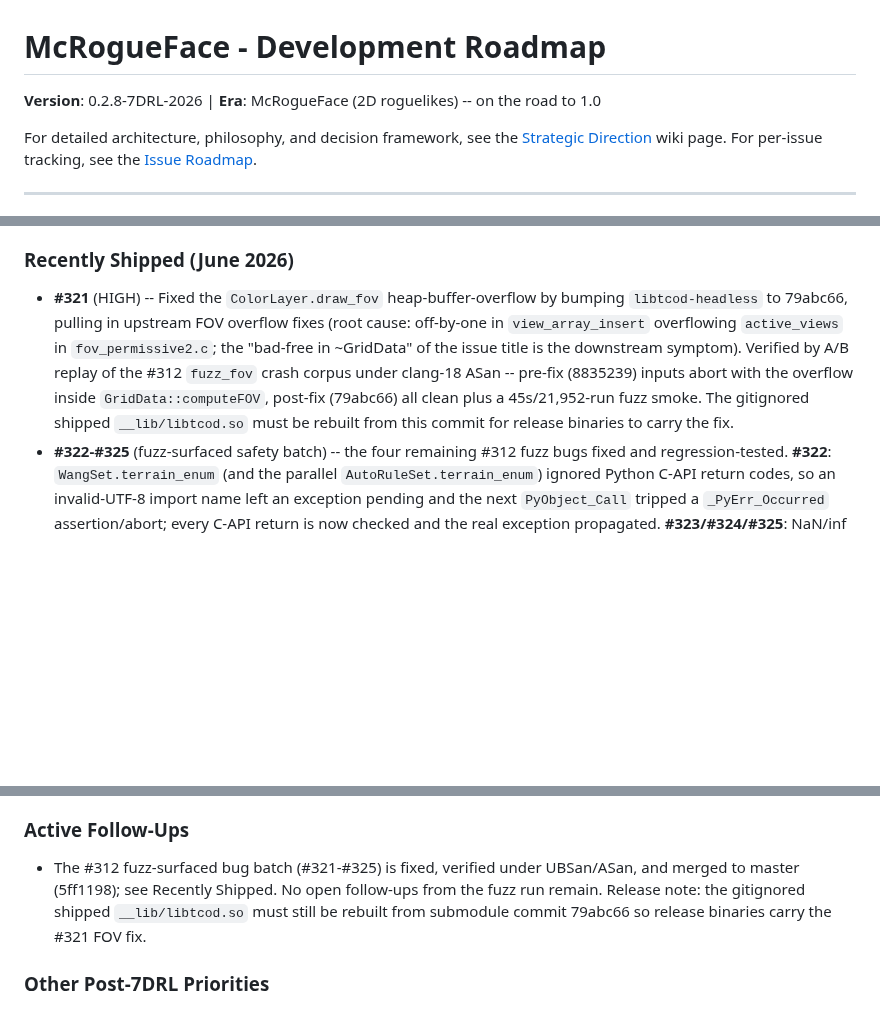
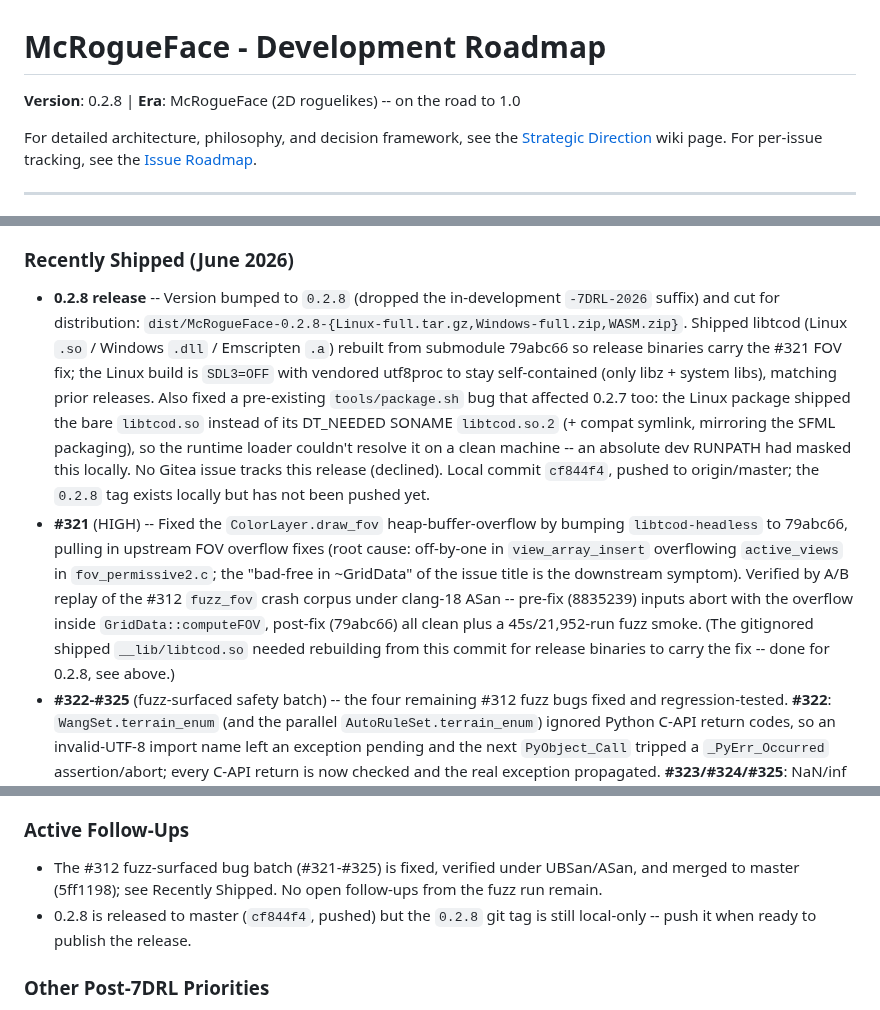
Before and after one commit to jmccardle/McRogueFace, a Markdown page: ROADMAP.md, 3 parts joined by grey strips. Rendered like a GitHub page; blank space fills up the shorter version.

Commit message:
ROADMAP: log 0.2.8 release; clarify fuzz-batch bugs are now fixed
Version header and Recently Shipped section hadn't been updated since
cf844f4 (version bump + Linux package libtcod SONAME fix), which was
already pushed to origin/master. Also notes the 0.2.8 git tag is still
local-only.

Co-Authored-By: Claude Sonnet 5 <noreply@anthropic.com>
Claude-Session: https://claude.ai/code/session_01TvvE6TB2cScBVbeap2btHw

```diff
--- a/ROADMAP.md
+++ b/ROADMAP.md
@@ -1,6 +1,6 @@
 # McRogueFace - Development Roadmap
 
-**Version**: 0.2.8-7DRL-2026 | **Era**: McRogueFace (2D roguelikes) -- on the road to 1.0
+**Version**: 0.2.8 | **Era**: McRogueFace (2D roguelikes) -- on the road to 1.0
 
 For detailed architecture, philosophy, and decision framework, see the [Strategic Direction](https://gamedev.ffwf.net/gitea/john/McRogueFace/wiki/Strategic-Direction) wiki page. For per-issue tracking, see the [Issue Roadmap](https://gamedev.ffwf.net/gitea/john/McRogueFace/wiki/Issue-Roadmap).
 
@@ -57,7 +57,8 @@ Coverage extension (#312) added four more: `fuzz_audio_dsp` (SoundBuffer DSP), `
 - **Phase 5.3** -- documentation regenerated; `tools/generate_stubs_v2.py` rewritten as introspection-based so it can no longer drift from the C++ source.
 
 ### Recently Shipped (June 2026)
-- **#321** (HIGH) -- Fixed the `ColorLayer.draw_fov` heap-buffer-overflow by bumping `libtcod-headless` to 79abc66, pulling in upstream FOV overflow fixes (root cause: off-by-one in `view_array_insert` overflowing `active_views` in `fov_permissive2.c`; the "bad-free in ~GridData" of the issue title is the downstream symptom). Verified by A/B replay of the #312 `fuzz_fov` crash corpus under clang-18 ASan -- pre-fix (8835239) inputs abort with the overflow inside `GridData::computeFOV`, post-fix (79abc66) all clean plus a 45s/21,952-run fuzz smoke. The gitignored shipped `__lib/libtcod.so` must be rebuilt from this commit for release binaries to carry the fix.
+- **0.2.8 release** -- Version bumped to `0.2.8` (dropped the in-development `-7DRL-2026` suffix) and cut for distribution: `dist/McRogueFace-0.2.8-{Linux-full.tar.gz,Windows-full.zip,WASM.zip}`. Shipped libtcod (Linux `.so` / Windows `.dll` / Emscripten `.a`) rebuilt from submodule 79abc66 so release binaries carry the #321 FOV fix; the Linux build is `SDL3=OFF` with vendored utf8proc to stay self-contained (only libz + system libs), matching prior releases. Also fixed a pre-existing `tools/package.sh` bug that affected 0.2.7 too: the Linux package shipped the bare `libtcod.so` instead of its DT_NEEDED SONAME `libtcod.so.2` (+ compat symlink, mirroring the SFML packaging), so the runtime loader couldn't resolve it on a clean machine -- an absolute dev RUNPATH had masked this locally. No Gitea issue tracks this release (declined). Local commit `cf844f4`, pushed to origin/master; the `0.2.8` tag exists locally but has not been pushed yet.
+- **#321** (HIGH) -- Fixed the `ColorLayer.draw_fov` heap-buffer-overflow by bumping `libtcod-headless` to 79abc66, pulling in upstream FOV overflow fixes (root cause: off-by-one in `view_array_insert` overflowing `active_views` in `fov_permissive2.c`; the "bad-free in ~GridData" of the issue title is the downstream symptom). Verified by A/B replay of the #312 `fuzz_fov` crash corpus under clang-18 ASan -- pre-fix (8835239) inputs abort with the overflow inside `GridData::computeFOV`, post-fix (79abc66) all clean plus a 45s/21,952-run fuzz smoke. (The gitignored shipped `__lib/libtcod.so` needed rebuilding from this commit for release binaries to carry the fix -- done for 0.2.8, see above.)
 - **#322-#325** (fuzz-surfaced safety batch) -- the four remaining #312 fuzz bugs fixed and regression-tested. **#322**: `WangSet.terrain_enum` (and the parallel `AutoRuleSet.terrain_enum`) ignored Python C-API return codes, so an invalid-UTF-8 import name left an exception pending and the next `PyObject_Call` tripped a `_PyErr_Occurred` assertion/abort; every C-API return is now checked and the real exception propagated. **#323/#324/#325**: NaN/inf (or out-of-long-range) floats reached unchecked float->integer casts -- `pitch_shift` factor (`AudioEffects.cpp:27`, nan->unsigned long), `hsl_shift` shifts (`PyTexture.cpp:458`, nan->unsigned char), and `Vector.int` components (`PyVector.cpp:610`, inf->long), all undefined behavior; each now validates finiteness/range at the binding boundary and raises ValueError/OverflowError. Verified by A/B replay of the #312 crash corpus under clang-18 UBSan/ASan: all four inputs abort pre-fix at the exact cited lines and run clean post-fix, with four new regression tests (`tests/regression/issue_322..325_*`).
 - **#312** -- Fuzz coverage extended to the remaining public API surface. Four new libFuzzer targets (`fuzz_audio_dsp`, `fuzz_import_parsers`, `fuzz_texture_factory`, `fuzz_shader_bindings`) cover the Tier A/B gaps (external file parsers, audio DSP math, raw-byte texture ingestion, shader uniform-binding lifetime); Tier C surface (Line/Circle/Arc, `Scene.children` collections, `find`/`find_all`/`bresenham`/`lock`, grid spatial queries, GridPoint dynamic attrs, `Grid.find_path`+AStarPath, ColorLayer perspective/`draw_fov`, layer `apply_*`) folded into the five existing targets. Each new target is signature-validated against the live API and seeded from real fixtures. The campaign immediately found **five new bugs** -- filed #321-#325 (no fixes this round; targets only). A pre-existing infra fix rode along: `tools/build_debug_libs.sh` flag-quoting bug that broke instrumented debug-lib rebuilds. The benchmark triplet is deliberately excluded from fuzzing (`end_benchmark()` writes a file per call).
 - **#320** -- `Caption` constructor positional signature now matches its frozen docstring. The docstring advertised `Caption(pos, font, text, ...)` (parallel to `Sprite`/`Entity`, whose 2nd positional is the resource), but the implementation laid its two positional slots out as `(pos, text)` with `font` keyword-only, so `Caption((x,y), None, "text")` raised `TypeError`. Fixed `UICaption::init` to `(pos, font, text)` positional-or-keyword. Audited zero live callers of the old `(pos, text)` 2-positional form. Also added the matching read-only `Caption.font` getter (the class docstring listed `font` as an attribute but no getter existed; it now reflects the supplied or engine-default font). Also rewrote two stale unit tests (`test_animation_raii`, `test_animation_property_locking`) that called the removed `mcrfpy.Animation(...)` constructor to use `drawable.animate(...)` -- preserving the suite's only `conflict_mode` (#120) coverage and the weak-target RAII checks. Suite now 297/297.
@@ -67,7 +68,8 @@ Coverage extension (#312) added four more: `fuzz_audio_dsp` (SoundBuffer DSP), `
 - **#314** -- API audit follow-through complete. (1) Snapshot lock: a public API-surface regression test (`tests/unit/api_surface_snapshot_test.py`) enshrines the frozen contract. (2) **F15**: all 289 raw docstring slots across the 20 frozen binding files converted to `MCRF_*` macros (frozen surface 100% compliant), driven by two one-agent-per-file workflows with build/doc gates and an adversarial signature-accuracy verify pass. Property types now resolve to real types (not `Any`) and read-only flags are correct. (3) A strict frozen-docstring gate (`tools/check_frozen_docstrings.sh`, wired into `generate_all_docs.sh`) locks it against regression. Breaking-change findings (F1/F4/F6/F11/F13) closed earlier; F7/F8/F10 deferred as non-1.0. Code-level bugs surfaced by the verify pass filed as #317/#318/#319.
 
 ### Active Follow-Ups
-- The #312 fuzz-surfaced bug batch (#321-#325) is fixed, verified under UBSan/ASan, and merged to master (5ff1198); see Recently Shipped. No open follow-ups from the fuzz run remain. Release note: the gitignored shipped `__lib/libtcod.so` must still be rebuilt from submodule commit 79abc66 so release binaries carry the #321 FOV fix.
+- The #312 fuzz-surfaced bug batch (#321-#325) is fixed, verified under UBSan/ASan, and merged to master (5ff1198); see Recently Shipped. No open follow-ups from the fuzz run remain.
+- 0.2.8 is released to master (`cf844f4`, pushed) but the `0.2.8` git tag is still local-only -- push it when ready to publish the release.
 
 ### Other Post-7DRL Priorities
 - Progress on the r/roguelikedev tutorial series (#167)
```
Also changed, not shown: other parts of ROADMAP.md (+1 -1 lines).
